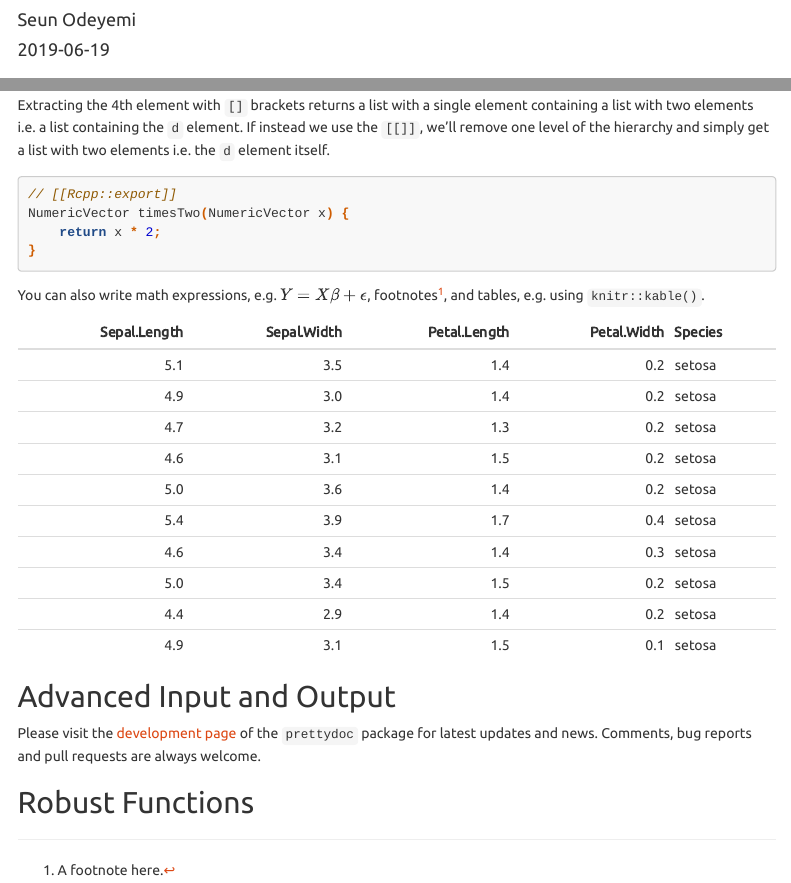
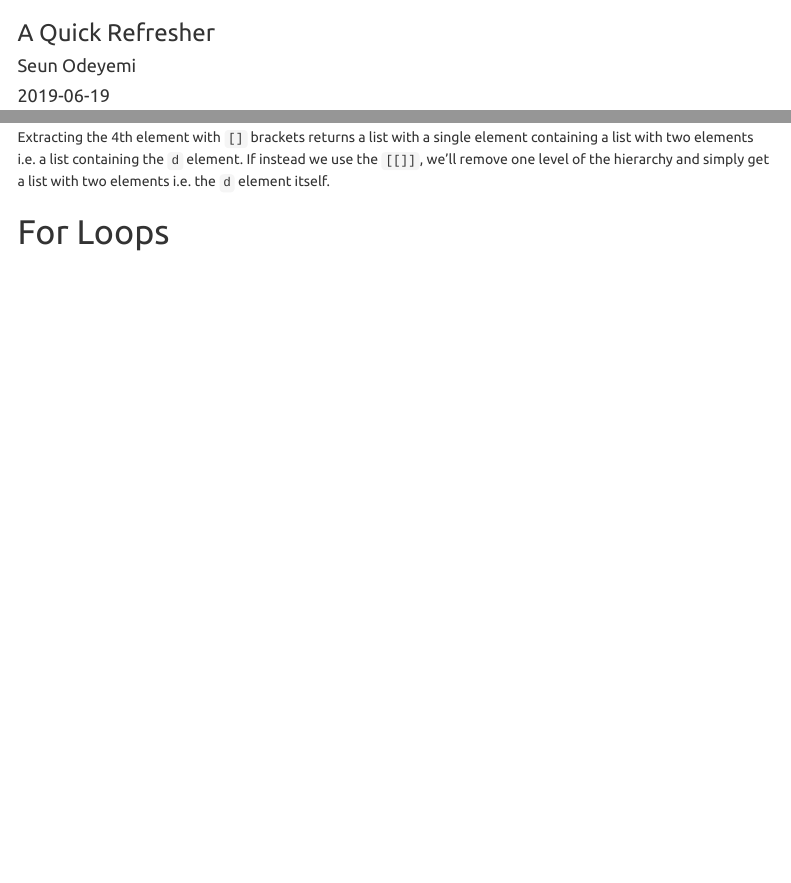
Before and after one commit to blacng/datacamp_courses, an R Markdown document (writing_functions_in_r_chap1_quick_refresher.Rmd): the page in a window 1100 px wide, from 60 px down, and a second part further down, joined at a grey line. Rendered offline with R 4.5, knitr and Pandoc, with nearby package versions; some code elsewhere in the file could not run offline; menus at the side of the page are left out; long lines of code are wrapped.

````diff
--- a/writing_functions_in_r.Rmd
+++ b/writing_functions_in_r_chap1_quick_refresher.Rmd
@@ -1,5 +1,6 @@
 ---
 title: "Writing Functions in R"
+subtitle: "A Quick Refresher"
 author: "Seun Odeyemi"
 date: "`r Sys.Date()`"
 output:
@@ -340,24 +341,4 @@
 
 Extracting the 4th element with `[]` brackets returns a list with a single element containing a list with two elements i.e. a list containing the `d` element. If instead we use the `[[]]`, we'll remove one level of the hierarchy and simply get a list with two elements i.e. the `d` element itself.
 
-```cpp
-// [[Rcpp::export]]
-NumericVector timesTwo(NumericVector x) {
-    return x * 2;
-}
-```
-
-You can also write math expressions, e.g. $Y = X\beta + \epsilon$,
-footnotes^[A footnote here.], and tables, e.g. using `knitr::kable()`.
-
-```{r, echo=FALSE, results='asis'}
-knitr::kable(head(iris, 10))
-```
-
-## Advanced Input and Output
-
-Please visit the [development page](http://github.com/yixuan/prettydoc/) of the
-`prettydoc` package for latest updates and news. Comments, bug reports and
-pull requests are always welcome.
-
-## Robust Functions
+# For Loops
````
Also changed, not shown: writing_functions_in_r_chap1_quick_refresher.html.
